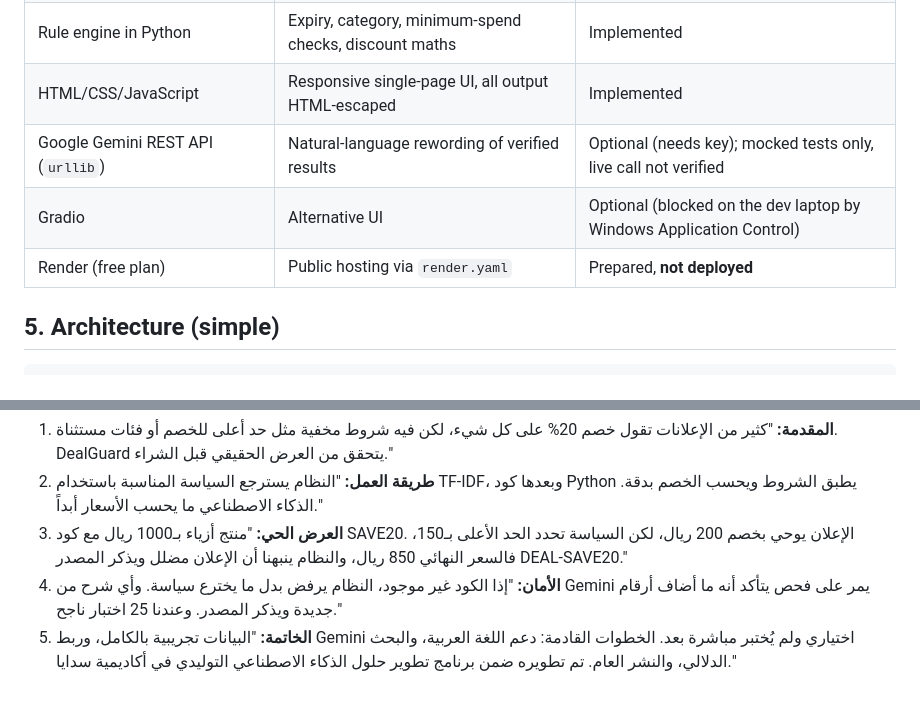
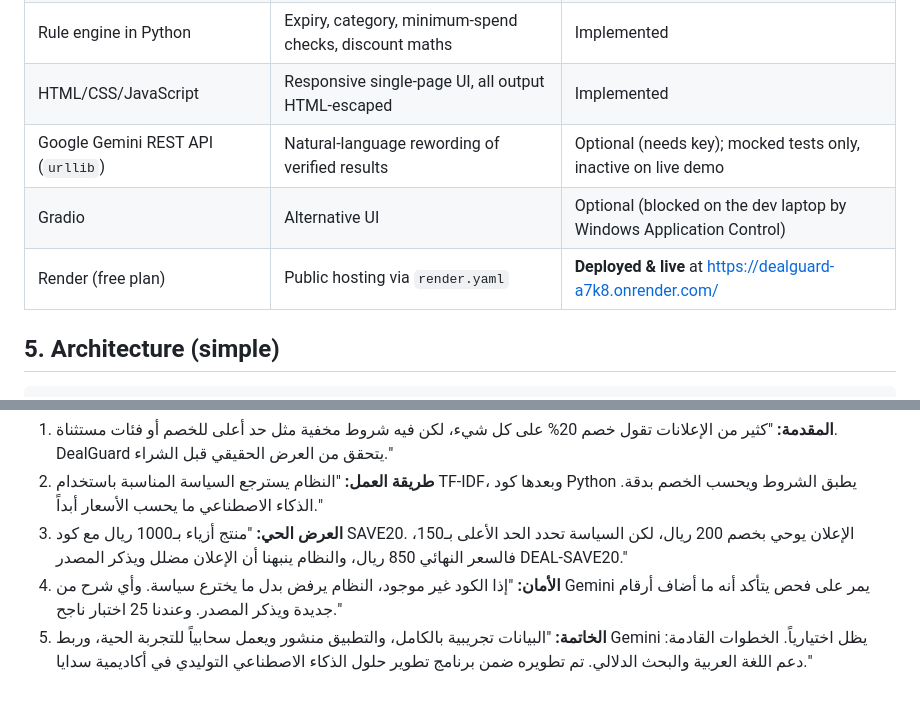
Before and after one commit to 4-u1/dealguard, a Markdown page: PRESENTATION_HANDOFF.md, 2 parts joined by grey strips. Drawn GitHub-style.

````diff
--- a/PRESENTATION_HANDOFF.md
+++ b/PRESENTATION_HANDOFF.md
@@ -27,9 +28,9 @@ Ads hide exclusions, discount caps, minimum spends and expiry dates. Shoppers an
 | TF-IDF + cosine similarity (hand-written) | Retrieves relevant policy texts (the "R" in RAG) | Implemented |
 | Rule engine in Python | Expiry, category, minimum-spend checks, discount maths | Implemented |
 | HTML/CSS/JavaScript | Responsive single-page UI, all output HTML-escaped | Implemented |
-| Google Gemini REST API (`urllib`) | Natural-language rewording of verified results | Optional (needs key); mocked tests only, live call not verified |
+| Google Gemini REST API (`urllib`) | Natural-language rewording of verified results | Optional (needs key); mocked tests only, inactive on live demo |
 | Gradio | Alternative UI | Optional (blocked on the dev laptop by Windows Application Control) |
-| Render (free plan) | Public hosting via `render.yaml` | Prepared, **not deployed** |
+| Render (free plan) | Public hosting via `render.yaml` | **Deployed & live** at https://dealguard-a7k8.onrender.com/ |
 
 ## 5. Architecture (simple)
 ```
@@ -94,4 +96,4 @@ Tip: the form starts on *Electronics*, so for step A switch the category to *Fas
 2. **طريقة العمل:** "النظام يسترجع السياسة المناسبة باستخدام TF-IDF، وبعدها كود Python يطبق الشروط ويحسب الخصم بدقة. الذكاء الاصطناعي ما يحسب الأسعار أبداً."
 3. **العرض الحي:** "منتج أزياء بـ1000 ريال مع كود SAVE20. الإعلان يوحي بخصم 200 ريال، لكن السياسة تحدد الحد الأعلى بـ150، فالسعر النهائي 850 ريال، والنظام ينبهنا أن الإعلان مضلل ويذكر المصدر DEAL-SAVE20."
 4. **الأمان:** "إذا الكود غير موجود، النظام يرفض بدل ما يخترع سياسة. وأي شرح من Gemini يمر على فحص يتأكد أنه ما أضاف أرقام جديدة ويذكر المصدر. وعندنا 25 اختبار ناجح."
-5. **الخاتمة:** "البيانات تجريبية بالكامل، وربط Gemini اختياري ولم يُختبر مباشرة بعد. الخطوات القادمة: دعم اللغة العربية، والبحث الدلالي، والنشر العام. تم تطويره ضمن برنامج تطوير حلول الذكاء الاصطناعي التوليدي في أكاديمية سدايا."
+5. **الخاتمة:** "البيانات تجريبية بالكامل، والتطبيق منشور ويعمل سحابياً للتجربة الحية، وربط Gemini يظل اختيارياً. الخطوات القادمة: دعم اللغة العربية والبحث الدلالي. تم تطويره ضمن برنامج تطوير حلول الذكاء الاصطناعي التوليدي في أكاديمية سدايا."
````
Also changed, not shown: other parts of PRESENTATION_HANDOFF.md (+10 -8 lines), README.md (+23 -14 lines).
